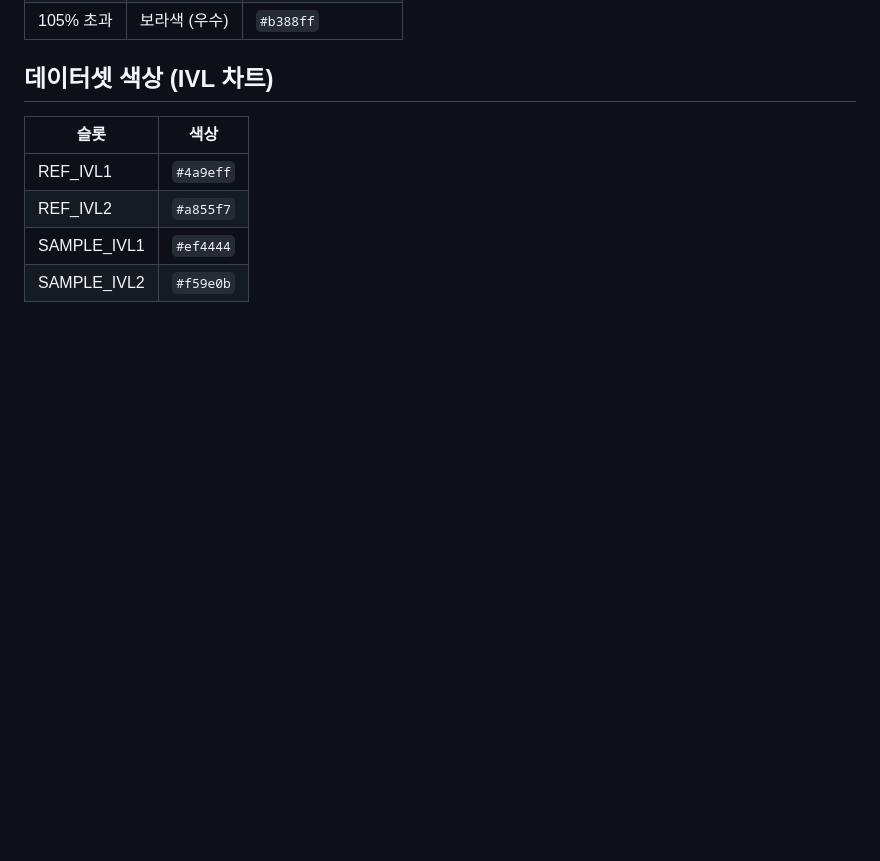
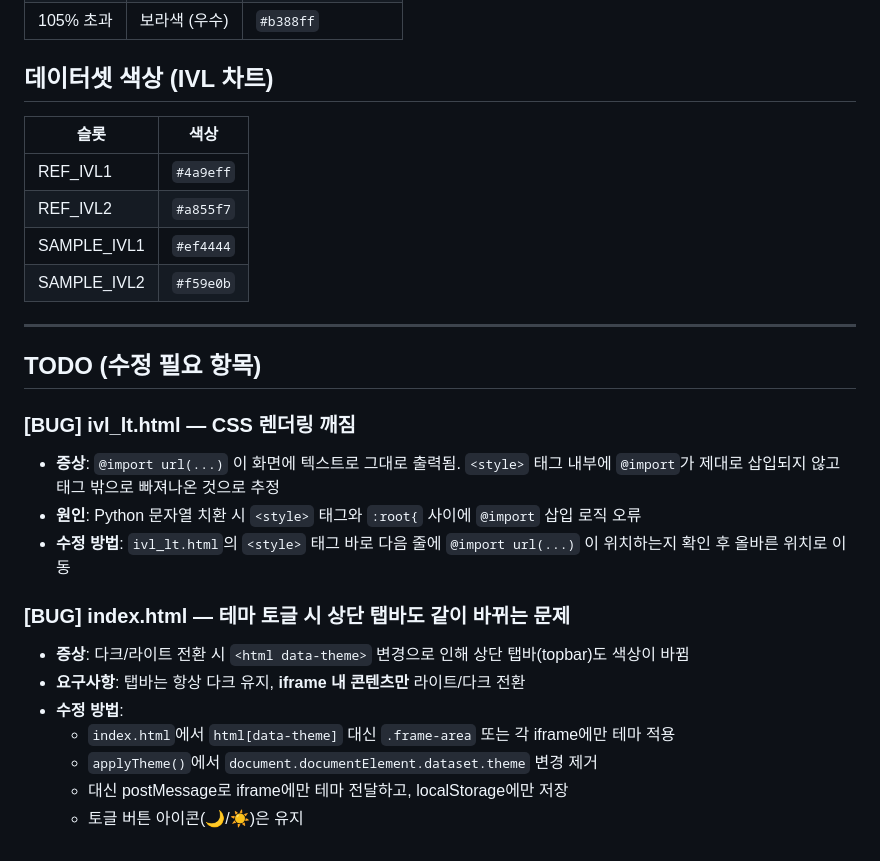
Before and after one commit to ltml112112/QA_manager, a Markdown page: theme.md, the part around the change. GitHub-like rendering; blank space fills up the shorter version.

Commit message:
docs: add TODO items to theme.md for known bugs
- [BUG] ivl_lt.html CSS broken: @import rendered as text (style tag insertion error)
- [BUG] index.html: topbar also changes on theme toggle (should stay dark always)
  → fix: remove html[data-theme] change from applyTheme(), broadcast to iframes only

https://claude.ai/code/session_017vnXeCtXKEwVD3hS9GDMVh

```diff
--- a/theme.md
+++ b/theme.md
@@ -143,3 +143,21 @@ function applyTheme(theme) {
 | REF_IVL2 | `#a855f7` |
 | SAMPLE_IVL1 | `#ef4444` |
 | SAMPLE_IVL2 | `#f59e0b` |
+
+---
+
+## TODO (수정 필요 항목)
+
+### [BUG] ivl_lt.html — CSS 렌더링 깨짐
+- **증상**: `@import url(...)` 이 화면에 텍스트로 그대로 출력됨. `<style>` 태그 내부에 `@import`가 제대로 삽입되지 않고 태그 밖으로 빠져나온 것으로 추정
+- **원인**: Python 문자열 치환 시 `<style>` 태그와 `:root{` 사이에 `@import` 삽입 로직 오류
+- **수정 방법**: `ivl_lt.html`의 `<style>` 태그 바로 다음 줄에 `@import url(...)` 이 위치하는지 확인 후 올바른 위치로 이동
+
+### [BUG] index.html — 테마 토글 시 상단 탭바도 같이 바뀌는 문제
+- **증상**: 다크/라이트 전환 시 `<html data-theme>` 변경으로 인해 상단 탭바(topbar)도 색상이 바뀜
+- **요구사항**: 탭바는 항상 다크 유지, **iframe 내 콘텐츠만** 라이트/다크 전환
+- **수정 방법**:
+  - `index.html`에서 `html[data-theme]` 대신 `.frame-area` 또는 각 iframe에만 테마 적용
+  - `applyTheme()`에서 `document.documentElement.dataset.theme` 변경 제거
+  - 대신 postMessage로 iframe에만 테마 전달하고, localStorage에만 저장
+  - 토글 버튼 아이콘(🌙/☀️)은 유지
```
